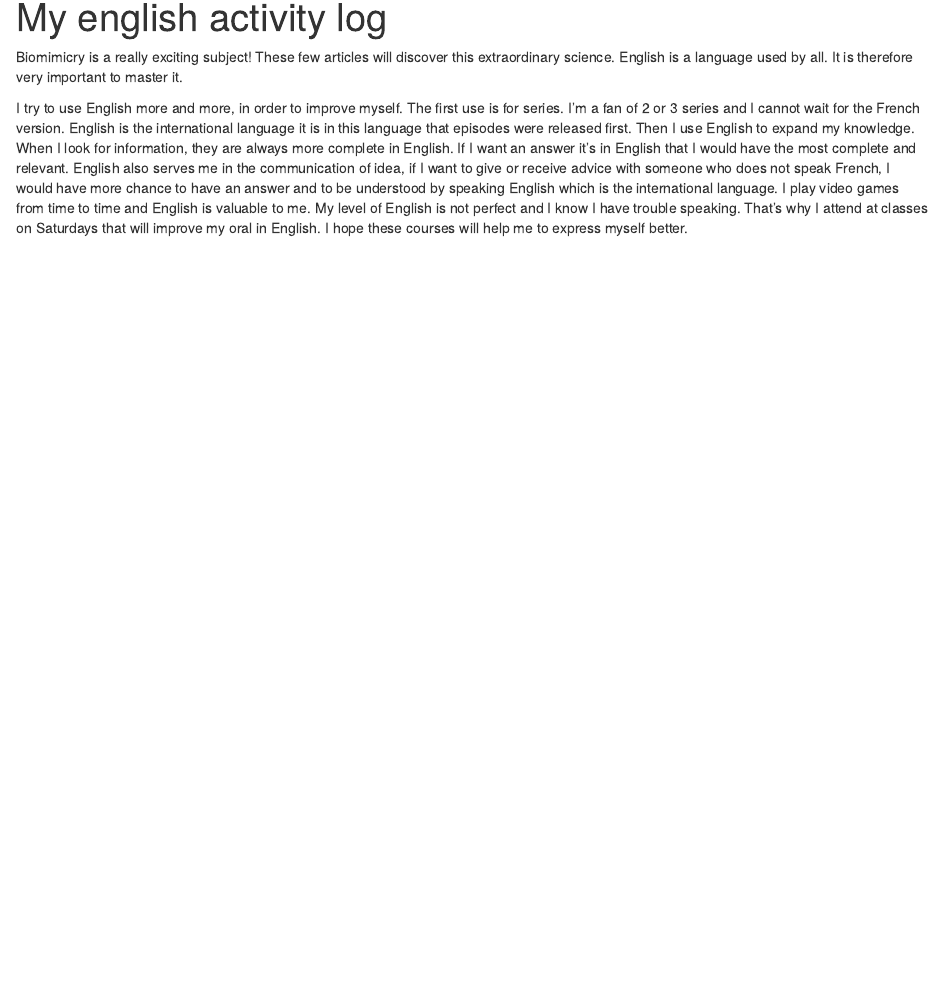
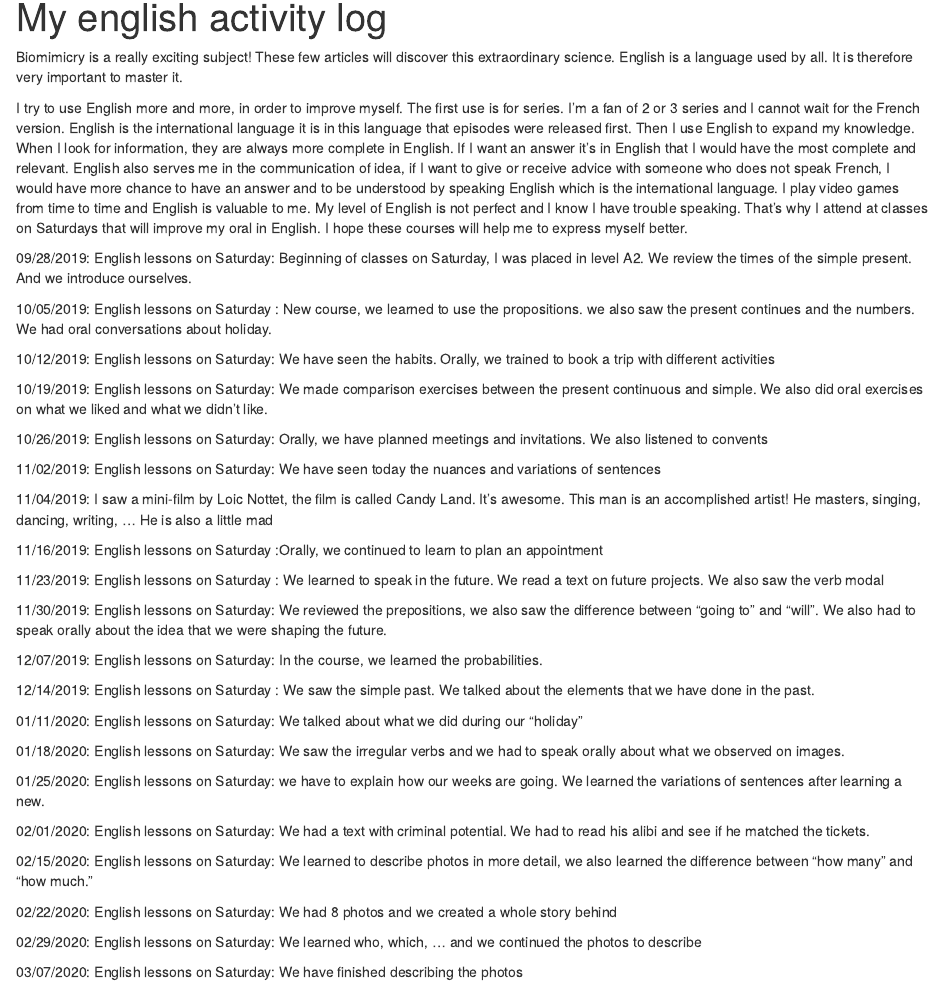
Before and after one commit to LucieMarin/lucie-marin-blog, an R Markdown document (english-activity.Rmd): the page in a window 1100 px wide, from 90 px down. Rendered offline with R 4.5, knitr and Pandoc, with nearby package versions; drawn as R Markdown's standard HTML page in place of the format the file asks for.

Commit message:
my english activities

```diff
--- a/english-activity.Rmd
+++ b/english-activity.Rmd
@@ -11,3 +11,43 @@ Then I use English to expand my knowledge. When I look for information, they are
 English also serves me in the communication of idea, if I want to give or receive advice with someone who does not speak French, I would have more chance to have an answer and to be understood by speaking English which is the international language.
 I play video games from time to time and English is valuable to me.
 My level of English is not perfect and I know I have trouble speaking. That's why I attend at classes on Saturdays that will improve my oral in English. I hope these courses will help me to express myself better.
+
+09/28/2019: English lessons on Saturday: Beginning of classes on Saturday, I was placed in level A2. We review the times of the simple present. And we introduce ourselves.
+
+10/05/2019: English lessons on Saturday : New course, we learned to use the propositions. we also saw the present continues and the numbers. We had oral conversations about holiday.
+
+10/12/2019: English lessons on Saturday: We have seen the habits. Orally, we trained to book a trip with different activities
+
+10/19/2019: English lessons on Saturday: We made comparison exercises between the present continuous and simple. We also did oral exercises on what we liked and what we didn't like.
+
+10/26/2019: English lessons on Saturday: Orally, we have planned meetings and invitations. We also listened to convents
+
+11/02/2019: English lessons on Saturday: We have seen today the nuances and variations of sentences
+
+11/04/2019: I saw a mini-film by Loic Nottet, the film is called Candy Land. It's awesome. This man is an accomplished artist! He masters, singing, dancing, writing, ... He is also a little mad
+
+11/16/2019: English lessons on Saturday :Orally, we continued to learn to plan an appointment
+
+11/23/2019: English lessons on Saturday : We learned to speak in the future. We read a text on future projects. We also saw the verb modal
+
+11/30/2019: English lessons on Saturday: We reviewed the prepositions, we also saw the difference between "going to" and "will". We also had to speak orally about the idea that we were shaping the future.
+
+12/07/2019: English lessons on Saturday: In the course, we learned the probabilities.
+
+12/14/2019: English lessons on Saturday : We saw the simple past. We talked about the elements that we have done in the past.
+
+01/11/2020: English lessons on Saturday: We talked about what we did during our "holiday"
+
+01/18/2020: English lessons on Saturday: We saw the irregular verbs and we had to speak orally about what we observed on images.
+
+01/25/2020: English lessons on Saturday: we have to explain how our weeks are going. We learned the variations of sentences after learning a new.
+
+02/01/2020: English lessons on Saturday: We had a text with criminal potential. We had to read his alibi and see if he matched the tickets.
+
+02/15/2020: English lessons on Saturday: We learned to describe photos in more detail, we also learned the difference between "how many" and "how much."
+
+02/22/2020: English lessons on Saturday: We had 8 photos and we created a whole story behind
+
+02/29/2020: English lessons on Saturday: We learned who, which, ... and we continued the photos to describe
+
+03/07/2020: English lessons on Saturday: We have finished describing the photos
```
Also changed, not shown: docs/posts/posts.json, 3 other files.
